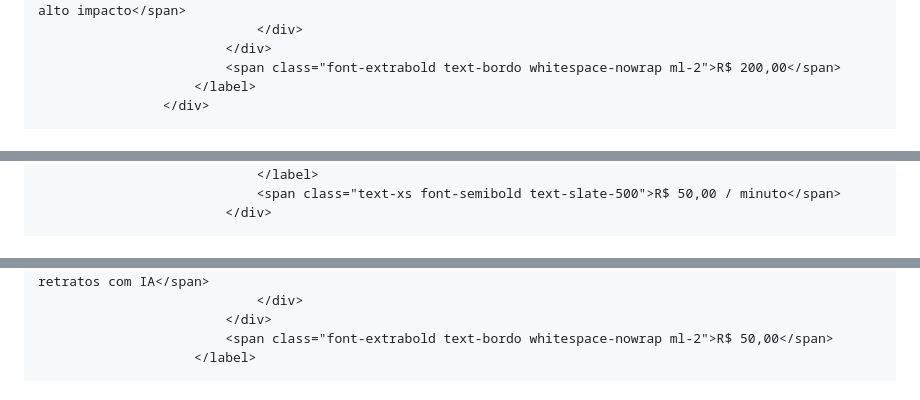
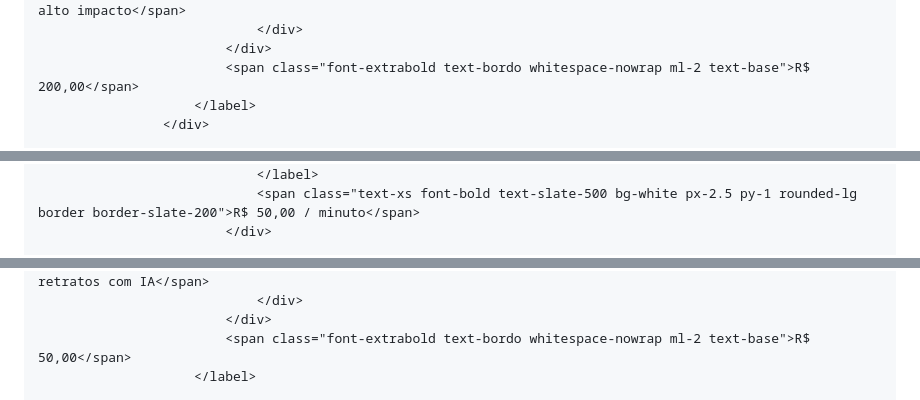
Before and after one commit to evedesignceci/evedesignoficial, a Markdown page: README.md, 3 parts joined by grey strips. Drawn GitHub-style.

```diff
--- a/README.md
+++ b/README.md
@@ -206,7 +213,7 @@
                                     <span class="text-xs text-slate-500">Artes focadas em feed com design de alto impacto</span>
                                 </div>
                             </div>
-                            <span class="font-extrabold text-bordo whitespace-nowrap ml-2">R$ 200,00</span>
+                            <span class="font-extrabold text-bordo whitespace-nowrap ml-2 text-base">R$ 200,00</span>
                         </label>
                     </div>
 
@@ -221,5 +228,5 @@
                                     Edição de Vídeo Tradicional
                                 </label>
-                                <span class="text-xs font-semibold text-slate-500">R$ 50,00 / minuto</span>
+                                <span class="text-xs font-bold text-slate-500 bg-white px-2.5 py-1 rounded-lg border border-slate-200">R$ 50,00 / minuto</span>
                             </div>
 
@@ -250,7 +257,7 @@
                                     <span class="text-xs text-slate-500">Cenários rápidos, fotos sintéticas e retratos com IA</span>
                                 </div>
                             </div>
-                            <span class="font-extrabold text-bordo whitespace-nowrap ml-2">R$ 50,00</span>
+                            <span class="font-extrabold text-bordo whitespace-nowrap ml-2 text-base">R$ 50,00</span>
                         </label>
 
                         <!-- Item IA Complexa Selecionável -->
```
Also changed, not shown: other parts of README.md (+158 -137 lines).
